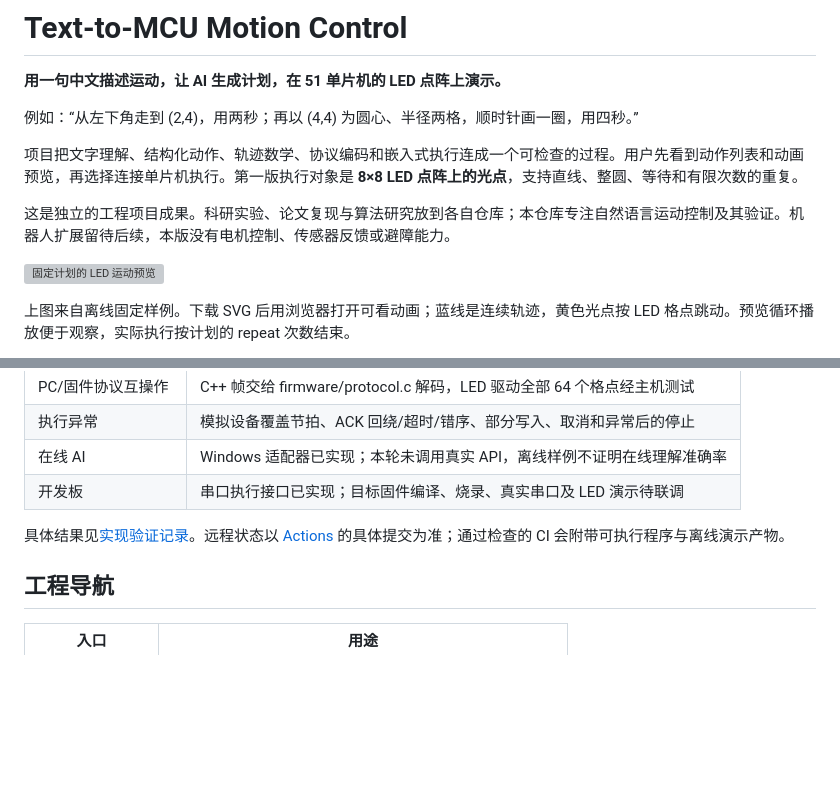
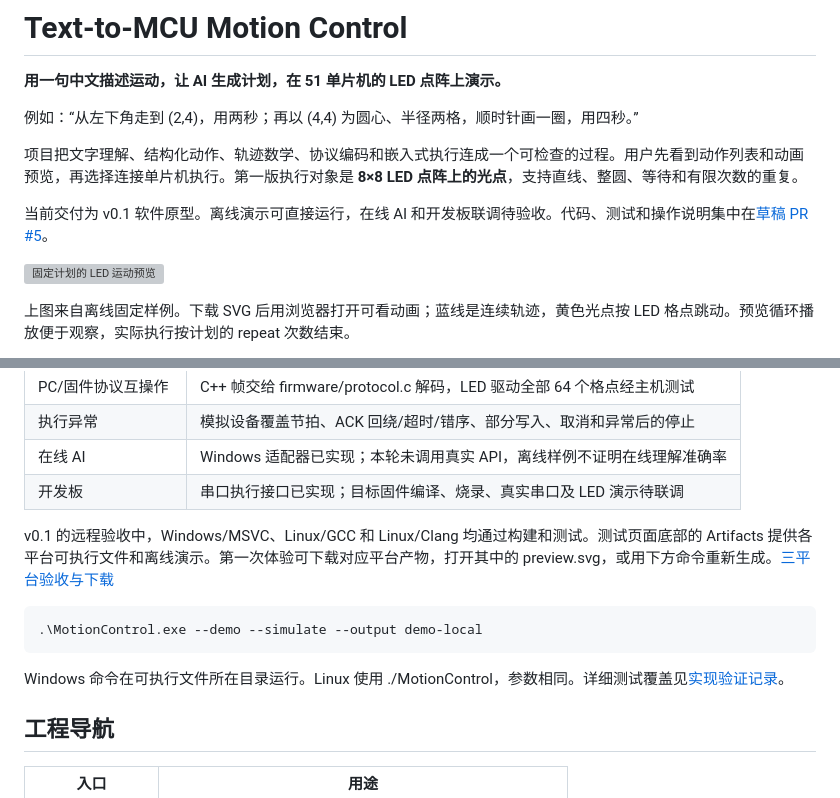
Before and after one commit to 12313Q2312/51-MCU-Machine-Operation-Simulation, a Markdown page: README.md, 2 parts joined by grey strips. GitHub-like rendering; blank space fills up the shorter version; grey boxes are pictures that could not be loaded.

Commit message:
Document v0.1 verification and demo downloads

```diff
--- a/README.md
+++ b/README.md
@@ -6,7 +6,7 @@
 
 项目把文字理解、结构化动作、轨迹数学、协议编码和嵌入式执行连成一个可检查的过程。用户先看到动作列表和动画预览，再选择连接单片机执行。第一版执行对象是 **8×8 LED 点阵上的光点**，支持直线、整圆、等待和有限次数的重复。
 
-这是独立的工程项目成果。科研实验、论文复现与算法研究放到各自仓库；本仓库专注自然语言运动控制及其验证。机器人扩展留待后续，本版没有电机控制、传感器反馈或避障能力。
+当前交付为 v0.1 软件原型。离线演示可直接运行，在线 AI 和开发板联调待验收。代码、测试和操作说明集中在[草稿 PR #5](https://github.com/12313Q2312/51-MCU-Machine-Operation-Simulation/pull/5)。
 
 ![固定计划的 LED 运动预览](docs/demo-preview.svg)
 
@@ -87,7 +87,13 @@ ctest --test-dir build --output-on-failure
 | 在线 AI | Windows 适配器已实现；本轮未调用真实 API，离线样例不证明在线理解准确率 |
 | 开发板 | 串口执行接口已实现；目标固件编译、烧录、真实串口及 LED 演示待联调 |
 
-具体结果见[实现验证记录](docs/control-verification-20261103.md)。远程状态以 [Actions](https://github.com/12313Q2312/51-MCU-Machine-Operation-Simulation/actions) 的具体提交为准；通过检查的 CI 会附带可执行程序与离线演示产物。
+v0.1 的远程验收中，Windows/MSVC、Linux/GCC 和 Linux/Clang 均通过构建和测试。测试页面底部的 Artifacts 提供各平台可执行文件和离线演示。第一次体验可下载对应平台产物，打开其中的 preview.svg，或用下方命令重新生成。[三平台验收与下载](https://github.com/12313Q2312/51-MCU-Machine-Operation-Simulation/actions/runs/41756211229)
+
+~~~powershell
+.\MotionControl.exe --demo --simulate --output demo-local
+~~~
+
+Windows 命令在可执行文件所在目录运行。Linux 使用 ./MotionControl，参数相同。详细测试覆盖见[实现验证记录](docs/control-verification-20261103.md)。
 
 ## 工程导航
 
```
